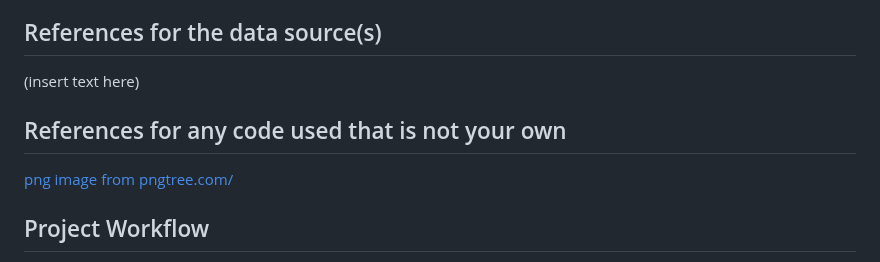
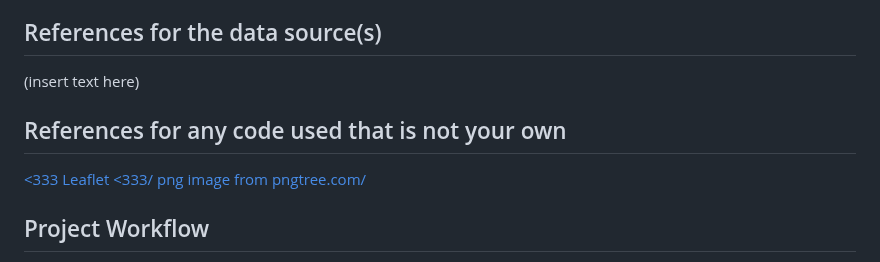
Before and after one commit to famndox/P3-jellyRoots, a Markdown page: README.md, the part around the change. Drawn GitHub-style.

Commit message:
leaflet reference

```diff
--- a/README.md
+++ b/README.md
@@ -68,6 +68,7 @@ References for the data source(s)
 
 References for any code used that is not your own
 -
+<a href='(https://github.com/Leaflet/Leaflet)'><333 Leaflet <333/</a>
 <a href='https://pngtree.com/freepng/natural-hills-and-mountains_4103445.html'>png image from pngtree.com/</a>
 
 
```
